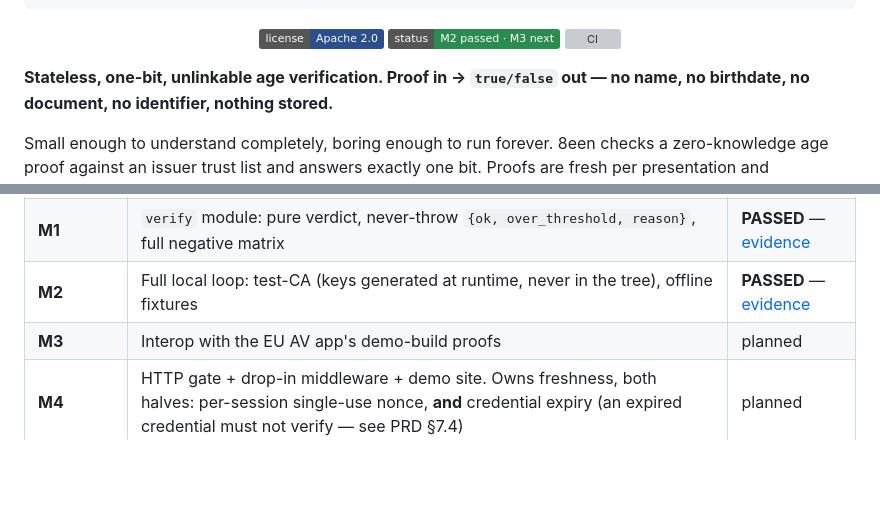
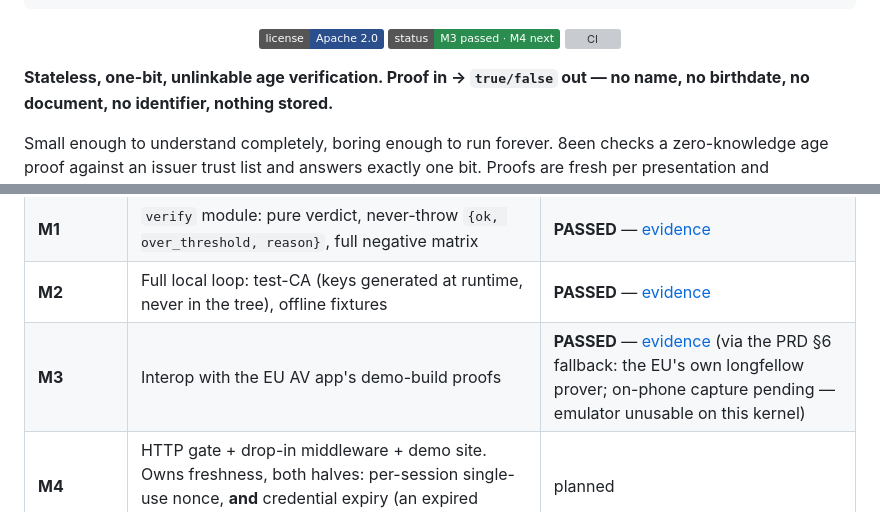
Before and after one commit to hamr0/8een, a Markdown page: README.md, 2 parts joined by grey strips. Rendered like a GitHub page; badges without logos; blank space fills up the shorter version; grey boxes are pictures that could not be loaded.

```diff
--- a/README.md
+++ b/README.md
@@ -12,7 +12,7 @@
 
 <p align="center">
   <img src="https://img.shields.io/badge/license-Apache%202.0-2a4f8c" alt="license: Apache 2.0">
-  <img src="https://img.shields.io/badge/status-M2%20passed%20·%20M3%20next-2a8c4f" alt="status: M2 passed, M3 next">
+  <img src="https://img.shields.io/badge/status-M3%20passed%20·%20M4%20next-2a8c4f" alt="status: M3 passed, M4 next">
   <a href="https://github.com/hamr0/8een/actions/workflows/ci.yml"><img src="https://github.com/hamr0/8een/actions/workflows/ci.yml/badge.svg" alt="CI"></a>
   <!-- No npm version badge: the only thing on the registry is an inert 0.0.0
        placeholder holding the name. A version badge would advertise it as a
@@ -88,7 +88,7 @@ Since **M2** the integration suite mints its own credentials at run time via `to
 | **M0** | POC spike: build the core, verify a real proof, reject what must be rejected | **PASSED** — [evidence](poc/M0-EVIDENCE.md) |
 | **M1** | `verify` module: pure verdict, never-throw `{ok, over_threshold, reason}`, full negative matrix | **PASSED** — [evidence](docs/02-evidence/M1-EVIDENCE.md) |
 | **M2** | Full local loop: test-CA (keys generated at runtime, never in the tree), offline fixtures | **PASSED** — [evidence](docs/02-evidence/M2-EVIDENCE.md) |
-| **M3** | Interop with the EU AV app's demo-build proofs | planned |
+| **M3** | Interop with the EU AV app's demo-build proofs | **PASSED** — [evidence](docs/02-evidence/M3-EVIDENCE.md) (via the PRD §6 fallback: the EU's own longfellow prover; on-phone capture pending — emulator unusable on this kernel) |
 | **M4** | HTTP gate + drop-in middleware + demo site. Owns freshness, both halves: per-session single-use nonce, **and** credential expiry (an expired credential must not verify — see PRD §7.4) | planned |
 | **M5** | The dossier: statute → spec → shipped default → working demo | planned |
 
```
Also changed, not shown: CHANGELOG.md (+21 -3 lines), docs/01-product/8een-prd.md (+6 -1 lines).
